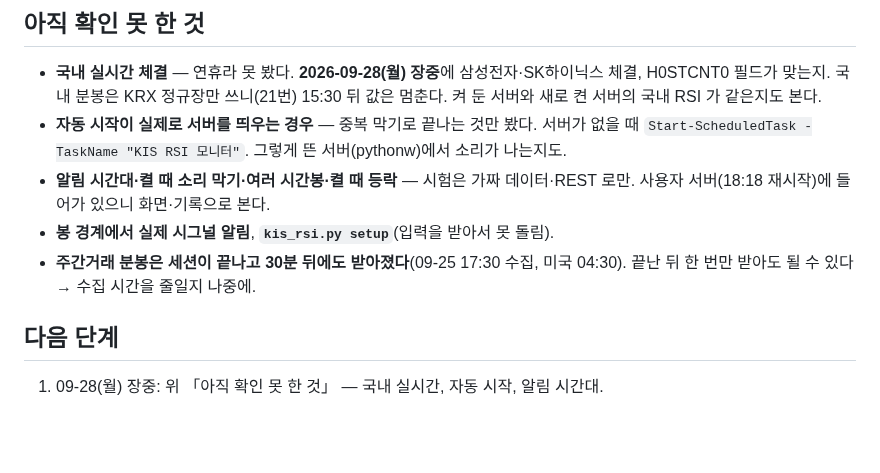
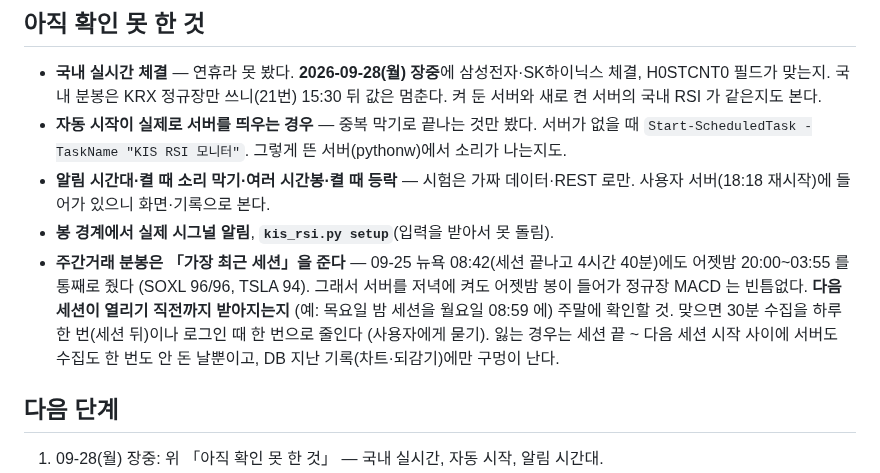
Before and after one commit to destory1984/koreainvestment_rsi_monitor, a Markdown page: NOTES.md, the part around the change. Drawn GitHub-style; blank space fills up the shorter version.

Commit message:
NOTES: overnight bars stay fetchable after the session ends
Co-Authored-By: Claude Opus 5.5 <noreply@anthropic.com>

```diff
--- a/NOTES.md
+++ b/NOTES.md
@@ -160,7 +160,10 @@
   그렇게 뜬 서버(pythonw)에서 소리가 나는지도.
 - **알림 시간대·켤 때 소리 막기·여러 시간봉·켤 때 등락** — 시험은 가짜 데이터·REST 로만. 사용자 서버(18:18 재시작)에 들어가 있으니 화면·기록으로 본다.
 - **봉 경계에서 실제 시그널 알림**, **`kis_rsi.py setup`**(입력을 받아서 못 돌림).
-- **주간거래 분봉은 세션이 끝나고 30분 뒤에도 받아졌다**(09-25 17:30 수집, 미국 04:30). 끝난 뒤 한 번만 받아도 될 수 있다 → 수집 시간을 줄일지 나중에.
+- **주간거래 분봉은 「가장 최근 세션」을 준다** — 09-25 뉴욕 08:42(세션 끝나고 4시간 40분)에도 어젯밤 20:00~03:55 를 통째로 줬다
+  (SOXL 96/96, TSLA 94). 그래서 서버를 저녁에 켜도 어젯밤 봉이 들어가 정규장 MACD 는 빈틈없다. **다음 세션이 열리기 직전까지 받아지는지**
+  (예: 목요일 밤 세션을 월요일 08:59 에) 주말에 확인할 것. 맞으면 30분 수집을 하루 한 번(세션 뒤)이나 로그인 때 한 번으로 줄인다 (사용자에게 묻기).
+  잃는 경우는 세션 끝 ~ 다음 세션 시작 사이에 서버도 수집도 한 번도 안 돈 날뿐이고, DB 지난 기록(차트·되감기)에만 구멍이 난다.
 
 ## 다음 단계
 
```
